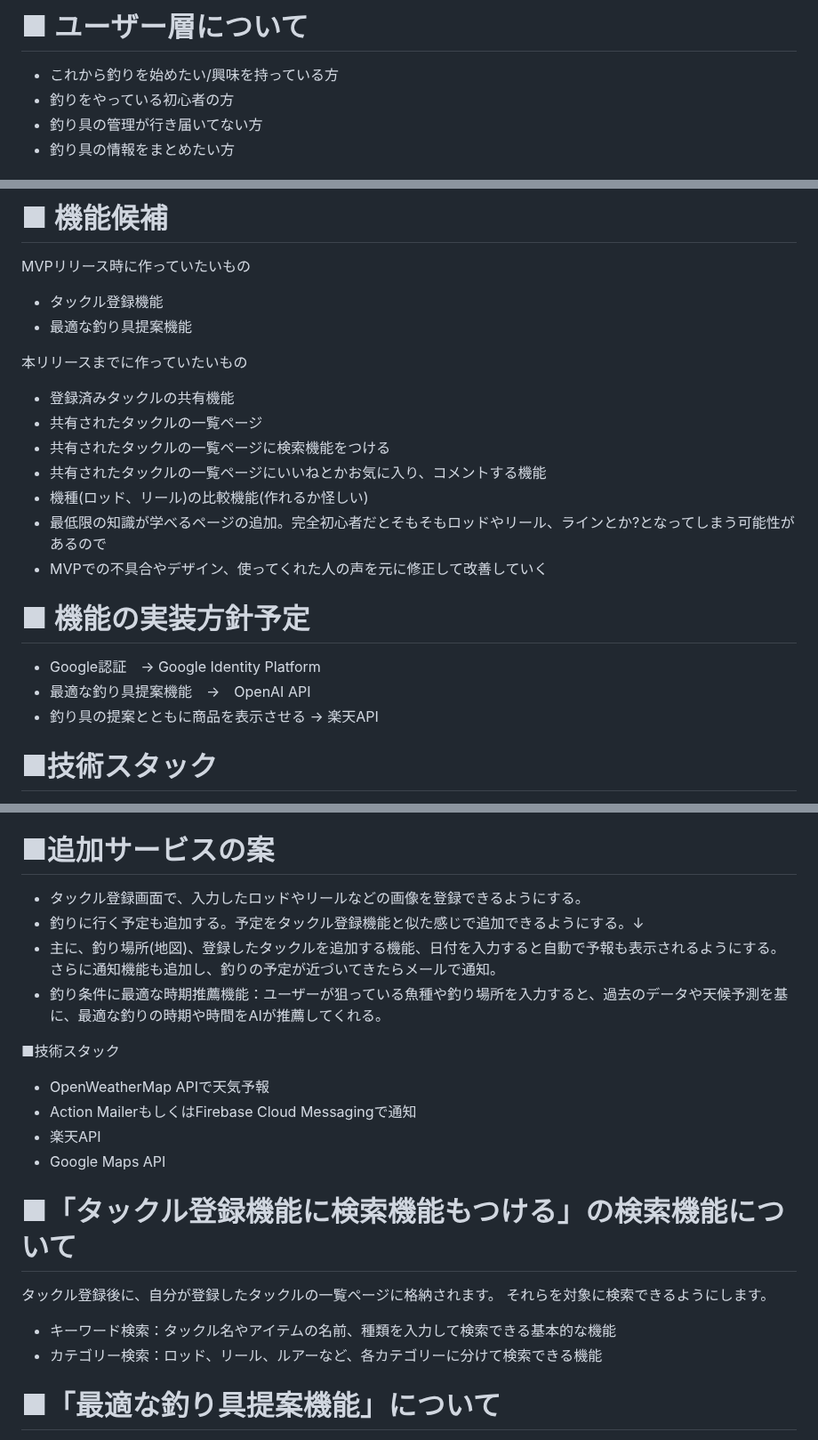
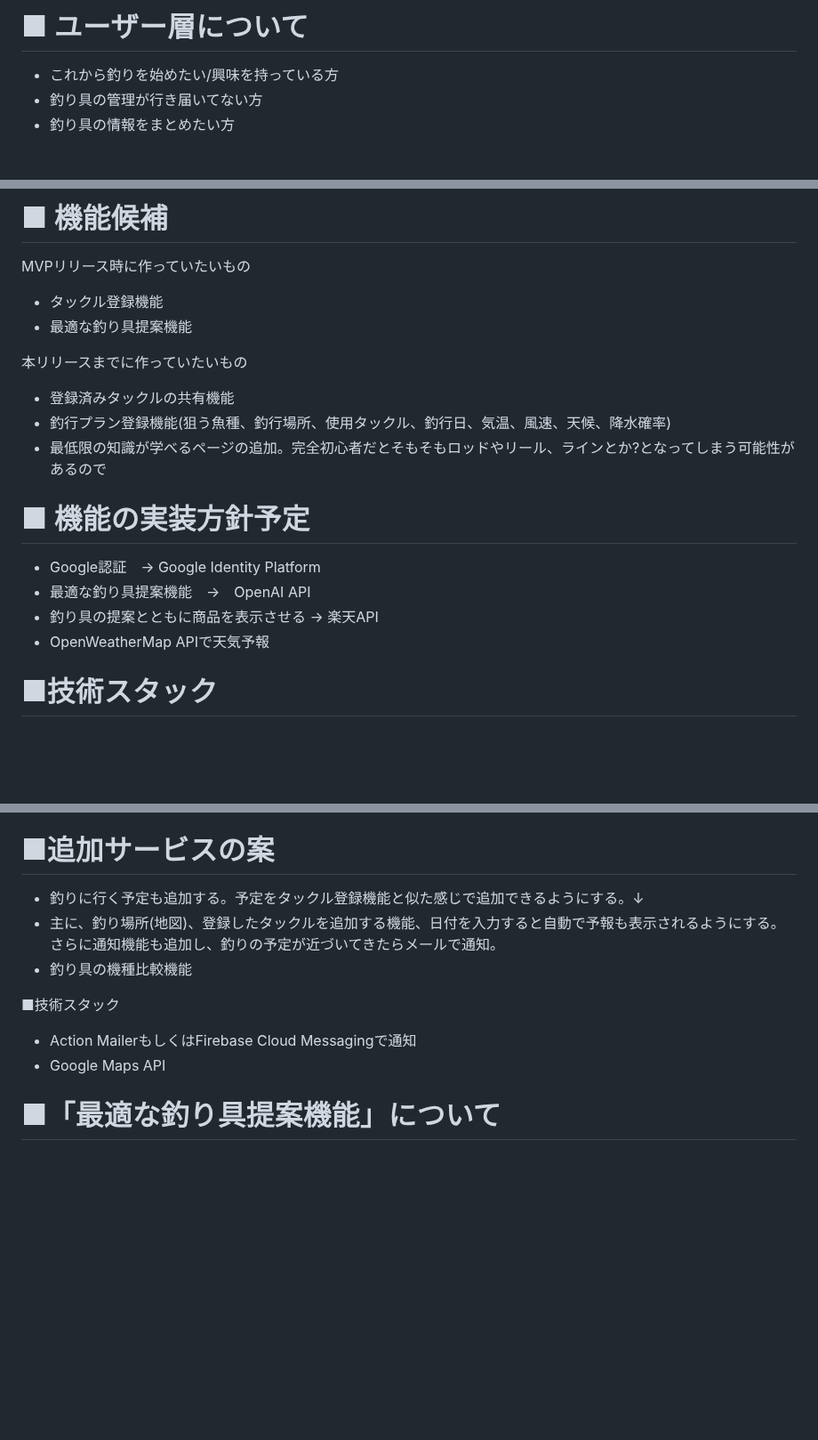
Before and after one commit to rei-dev99/TackleMaster, a Markdown page: README.md, 3 parts joined by grey strips. Shown at 89% size. GitHub-like rendering; blank space fills up the shorter version.

Commit message:
update_README

```diff
--- a/README.md
+++ b/README.md
@@ -23,7 +23,6 @@
 
 # ■ ユーザー層について
 - これから釣りを始めたい/興味を持っている方
-- 釣りをやっている初心者の方
 - 釣り具の管理が行き届いてない方
 - 釣り具の情報をまとめたい方
 
@@ -57,17 +56,14 @@ MVPリリース時に作っていたいもの
 
 本リリースまでに作っていたいもの
 - 登録済みタックルの共有機能
-- 共有されたタックルの一覧ページ
-- 共有されたタックルの一覧ページに検索機能をつける
-- 共有されたタックルの一覧ページにいいねとかお気に入り、コメントする機能
-- 機種(ロッド、リール)の比較機能(作れるか怪しい)
+- 釣行プラン登録機能(狙う魚種、釣行場所、使用タックル、釣行日、気温、風速、天候、降水確率)
 - 最低限の知識が学べるページの追加。完全初心者だとそもそもロッドやリール、ラインとか?となってしまう可能性があるので
-- MVPでの不具合やデザイン、使ってくれた人の声を元に修正して改善していく
 
 # ■ 機能の実装方針予定
 - Google認証　→ Google Identity Platform
 - 最適な釣り具提案機能　→　OpenAI API
 - 釣り具の提案とともに商品を表示させる → 楽天API
+- OpenWeatherMap APIで天気予報
 
 # ■技術スタック
 - サーバーサイド：Ruby on Rails
@@ -82,22 +78,13 @@ MVPリリース時に作っていたいもの
 - 画像保存先:AWS S3
 
 # ■追加サービスの案
-- タックル登録画面で、入力したロッドやリールなどの画像を登録できるようにする。
 - 釣りに行く予定も追加する。予定をタックル登録機能と似た感じで追加できるようにする。↓
 - 主に、釣り場所(地図)、登録したタックルを追加する機能、日付を入力すると自動で予報も表示されるようにする。さらに通知機能も追加し、釣りの予定が近づいてきたらメールで通知。
-- 釣り条件に最適な時期推薦機能：ユーザーが狙っている魚種や釣り場所を入力すると、過去のデータや天候予測を基に、最適な釣りの時期や時間をAIが推薦してくれる。
+- 釣り具の機種比較機能
 
 ■技術スタック
-- OpenWeatherMap APIで天気予報
 - Action MailerもしくはFirebase Cloud Messagingで通知
-- 楽天API
 - Google Maps API
-
-# ■「タックル登録機能に検索機能もつける」の検索機能について
-タックル登録後に、自分が登録したタックルの一覧ページに格納されます。
-それらを対象に検索できるようにします。
-- キーワード検索：タックル名やアイテムの名前、種類を入力して検索できる基本的な機能
-- カテゴリー検索：ロッド、リール、ルアーなど、各カテゴリーに分けて検索できる機能
 
 # ■「最適な釣り具提案機能」について
 ユーザーに向けて、「ターゲット魚種」、「釣り場の種類」、「釣法」、「予算」、「レベル(初心者〜上級者)」を入力してもらい、最適なタックルを一式提案する。
```
